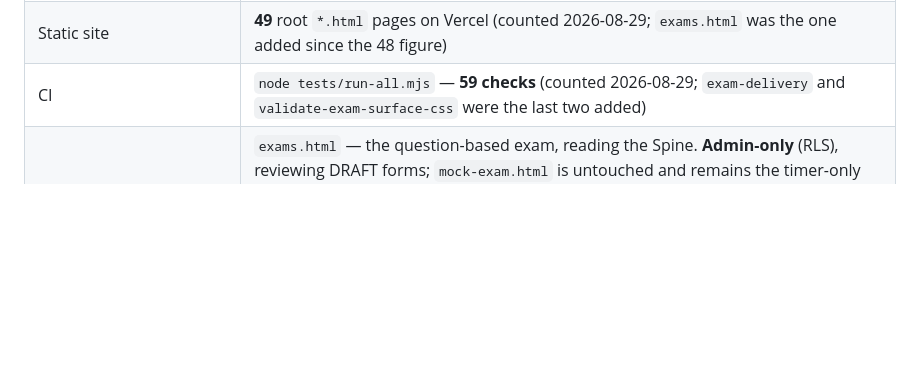
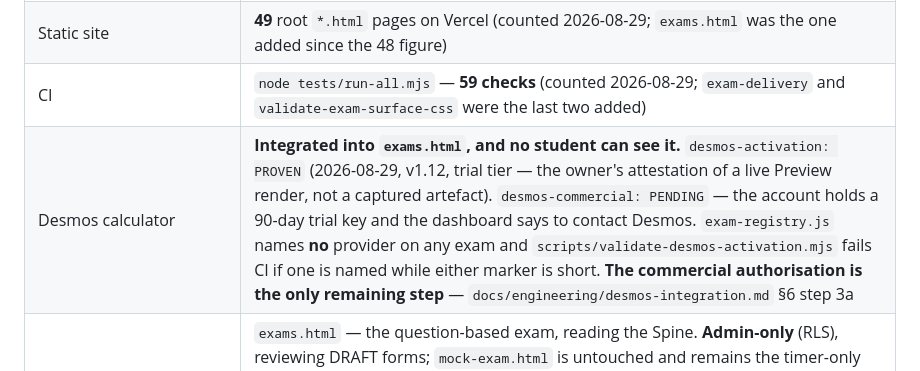
Before and after one commit to abdelrhmansherif847-dot/Si-Math-Ai, a Markdown page: CLAUDE.md, the part around the change. Rendered like a GitHub page; blank space fills up the shorter version.

```diff
--- a/CLAUDE.md
+++ b/CLAUDE.md
@@ -150,6 +150,7 @@ student impact during exam-prep windows.
 | Migrations | **99 files** in `supabase/migrations/`, **154 applied** in the database (Mock Exam v2 M3 `question_spine` applied 2026-08-24 as version `20260824005242`; B1 `exam_forms_insert_guard` applied 2026-08-24 as version `20260824015733`; B5 `publish_exam_form_revoke_public` applied 2026-08-25 as version `20260825141519`; M4 `exam_stimuli` applied 2026-08-25 as version `20260825221601`. `20260827a_stimulus_reading` applied 2026-08-27 as version `20260827135710` — adds `spec.frame` to plots and `exam_questions.reading`; see `docs/engineering/reading-field-proposal.md`. `20260827b_plot_figures` applied 2026-08-27 as version `20260827154657`, requiring `spec.figures` on every plot. **Its deployed body carries fewer inline comments than the tree file; the executable logic is byte-identical** — see `docs/engineering/figures-field-proposal.md`) |
 | Static site | **49** root `*.html` pages on Vercel (counted 2026-08-29; `exams.html` was the one added since the 48 figure) |
 | CI | `node tests/run-all.mjs` — **59 checks** (counted 2026-08-29; `exam-delivery` and `validate-exam-surface-css` were the last two added) |
+| Desmos calculator | **Integrated into `exams.html`, and no student can see it.** `desmos-activation: PROVEN` (2026-08-29, v1.12, trial tier — the owner's attestation of a live Preview render, not a captured artefact). `desmos-commercial: PENDING` — the account holds a 90-day trial key and the dashboard says to contact Desmos. `exam-registry.js` names **no** provider on any exam and `scripts/validate-desmos-activation.mjs` fails CI if one is named while either marker is short. **The commercial authorisation is the only remaining step** — `docs/engineering/desmos-integration.md` §6 step 3a |
 | Exam delivery | `exams.html` — the question-based exam, reading the Spine. **Admin-only** (RLS), reviewing DRAFT forms; `mock-exam.html` is untouched and remains the timer-only flow. Reuses `exam-stimulus.js`, `exam-chrome.js` and the calculator layer; adds `exam-delivery.js`, `exam-form-source.js`, `exam-surface.css`. Student-facing delivery is NOT this page — it is a separately approved published-only read model excluding `correct_answer`. See `docs/engineering/exam-surface.md` |
 | Question Spine | **One form, DRAFT, since 2026-08-29**: `DSAT-2026-A` (`SAT_FULL`) — 3 sections, 66 questions, 24 stimuli, 12 readings. Not published; invisible to students (RLS admin-only, verified by acting as the role). Fidelity, pre-flight and render evidence: `docs/engineering/dsat-form-a-import.md`. **The content is NOT in this repository and must never be** |
 
```
Also changed, not shown: docs/engineering/desmos-integration.md (+45 -11 lines).
